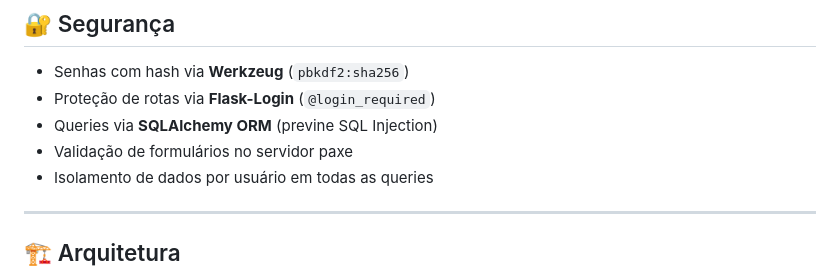
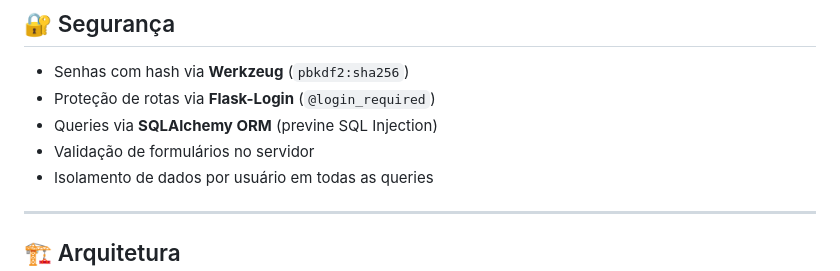
Before and after one commit to kingsonPaxe/Sistema-de-Gestao-de-Gastos-pessoais, a Markdown page: README.md, the part around the change. Drawn GitHub-style.

```diff
--- a/README.md
+++ b/README.md
@@ -175,7 +175,7 @@ expenses     → id, user_id, category_id, title, amount, description, date, cre
 - Senhas com hash via **Werkzeug** (`pbkdf2:sha256`)
 - Proteção de rotas via **Flask-Login** (`@login_required`)
 - Queries via **SQLAlchemy ORM** (previne SQL Injection)
-- Validação de formulários no servidor paxe
+- Validação de formulários no servidor
 - Isolamento de dados por usuário em todas as queries
 
 ---
```
